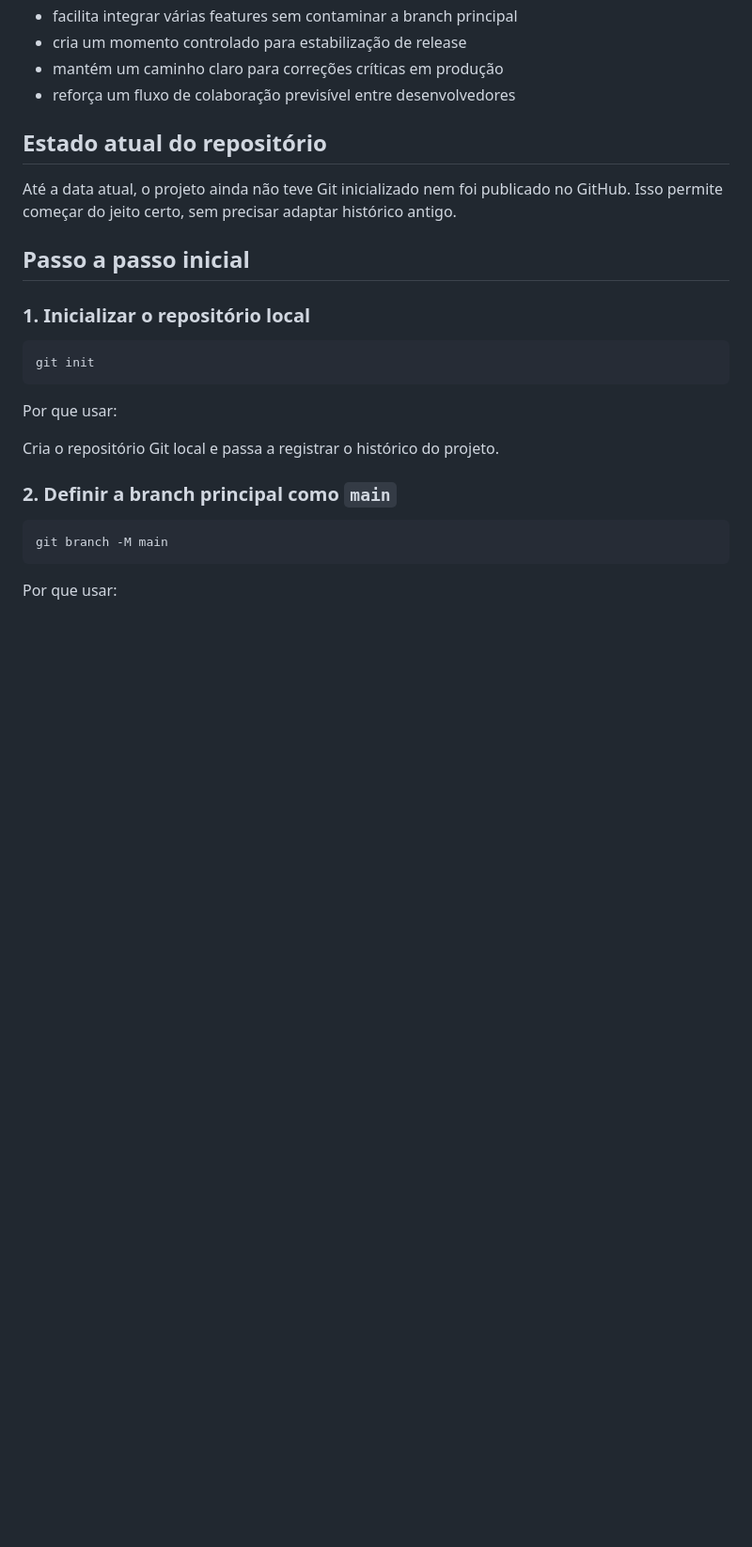
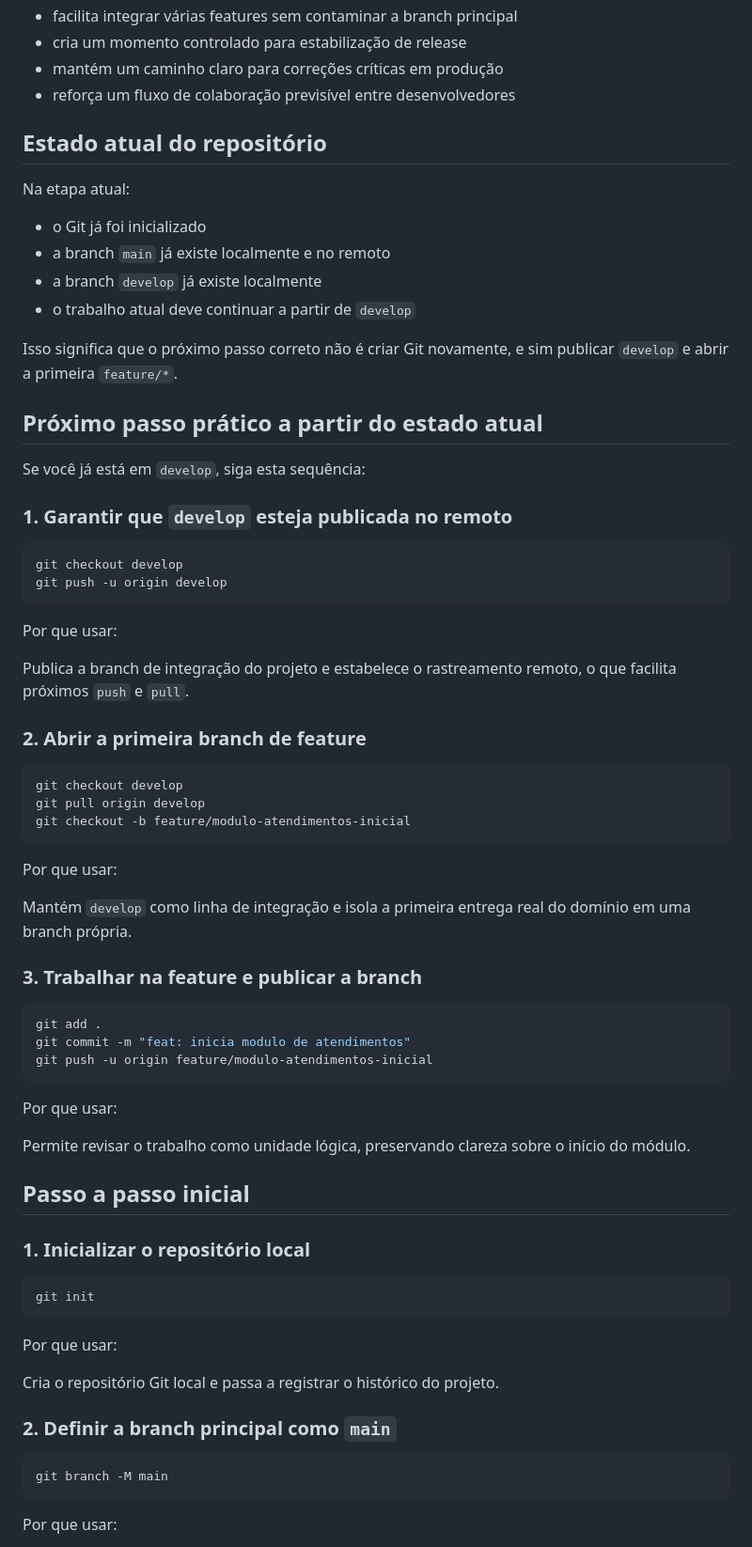
Before and after one commit to dev-martins/operations-hub, a Markdown page: docs/processos/gitflow.md, the part around the change. Shown at 94% size. GitHub-like rendering; blank space fills up the shorter version.

````diff
--- a/docs/processos/gitflow.md
+++ b/docs/processos/gitflow.md
@@ -22,7 +22,53 @@ O versionamento deste projeto deve seguir GitFlow pensando em contexto de equipe
 
 ## Estado atual do repositório
 
-Até a data atual, o projeto ainda não teve Git inicializado nem foi publicado no GitHub. Isso permite começar do jeito certo, sem precisar adaptar histórico antigo.
+Na etapa atual:
+
+- o Git já foi inicializado
+- a branch `main` já existe localmente e no remoto
+- a branch `develop` já existe localmente
+- o trabalho atual deve continuar a partir de `develop`
+
+Isso significa que o próximo passo correto não é criar Git novamente, e sim publicar `develop` e abrir a primeira `feature/*`.
+
+## Próximo passo prático a partir do estado atual
+
+Se você já está em `develop`, siga esta sequência:
+
+### 1. Garantir que `develop` esteja publicada no remoto
+
+```bash
+git checkout develop
+git push -u origin develop
+```
+
+Por que usar:
+
+Publica a branch de integração do projeto e estabelece o rastreamento remoto, o que facilita próximos `push` e `pull`.
+
+### 2. Abrir a primeira branch de feature
+
+```bash
+git checkout develop
+git pull origin develop
+git checkout -b feature/modulo-atendimentos-inicial
+```
+
+Por que usar:
+
+Mantém `develop` como linha de integração e isola a primeira entrega real do domínio em uma branch própria.
+
+### 3. Trabalhar na feature e publicar a branch
+
+```bash
+git add .
+git commit -m "feat: inicia modulo de atendimentos"
+git push -u origin feature/modulo-atendimentos-inicial
+```
+
+Por que usar:
+
+Permite revisar o trabalho como unidade lógica, preservando clareza sobre o início do módulo.
 
 ## Passo a passo inicial
 
````
Also changed, not shown: docs/backlog-modulo-atendimentos.md (added, +286 -0 lines).
